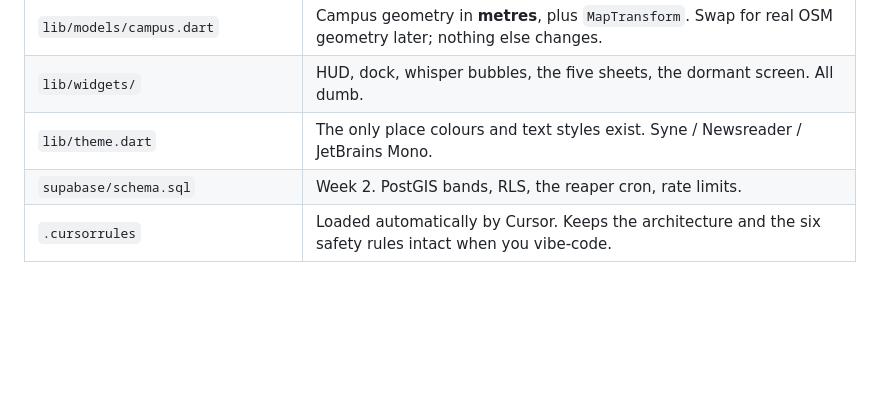
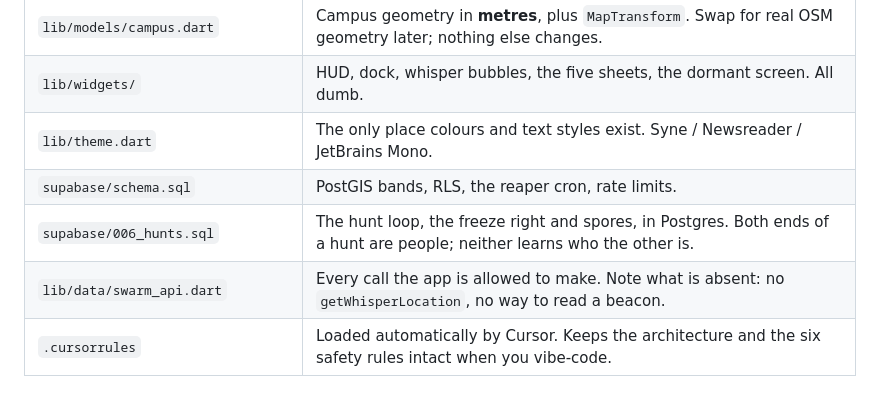
Before and after one commit to nagendrachaudhary99/The-Swarm, a Markdown page: README.md, the part around one of its changes. GitHub-like rendering; blank space fills up the shorter version.

```diff
--- a/README.md
+++ b/README.md
@@ -44,7 +63,9 @@ the point: if this is not fun offline, no backend will save it.
 | `lib/models/campus.dart` | Campus geometry in **metres**, plus `MapTransform`. Swap for real OSM geometry later; nothing else changes. |
 | `lib/widgets/` | HUD, dock, whisper bubbles, the five sheets, the dormant screen. All dumb. |
 | `lib/theme.dart` | The only place colours and text styles exist. Syne / Newsreader / JetBrains Mono. |
-| `supabase/schema.sql` | Week 2. PostGIS bands, RLS, the reaper cron, rate limits. |
+| `supabase/schema.sql` | PostGIS bands, RLS, the reaper cron, rate limits. |
+| `supabase/006_hunts.sql` | The hunt loop, the freeze right and spores, in Postgres. Both ends of a hunt are people; neither learns who the other is. |
+| `lib/data/swarm_api.dart` | Every call the app is allowed to make. Note what is absent: no `getWhisperLocation`, no way to read a beacon. |
 | `.cursorrules` | Loaded automatically by Cursor. Keeps the architecture and the six safety rules intact when you vibe-code. |
 
 ## Playing it
```
Also changed, not shown: other parts of README.md (+63 -18 lines).
